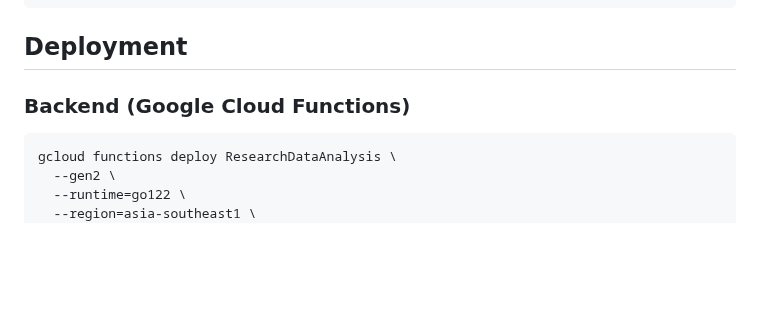
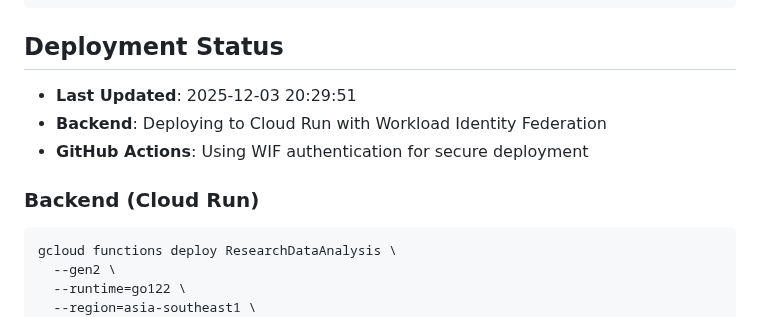
Before and after one commit to mubaroqadb/Neliti-Data-Analysis, a Markdown page: README.md, the part around the change. Rendered like a GitHub page; blank space fills up the shorter version.

Commit message:
Update deployment status and trigger CI/CD with WIF configuration
- Add deployment timestamp for tracking
- Trigger GitHub Actions workflow with corrected secrets
- Cloud Run deployment using Workload Identity Federation

````diff
--- a/README.md
+++ b/README.md
@@ -91,9 +91,13 @@ GCP_PROJECT_ID=your-gcp-project-id
 VERTEXAI_REGION=asia-southeast1
 ```
 
-## Deployment
+## Deployment Status
 
-### Backend (Google Cloud Functions)
+- **Last Updated**: 2025-12-03 20:29:51
+- **Backend**: Deploying to Cloud Run with Workload Identity Federation
+- **GitHub Actions**: Using WIF authentication for secure deployment
+
+### Backend (Cloud Run)
 ```bash
 gcloud functions deploy ResearchDataAnalysis \
   --gen2 \
````
